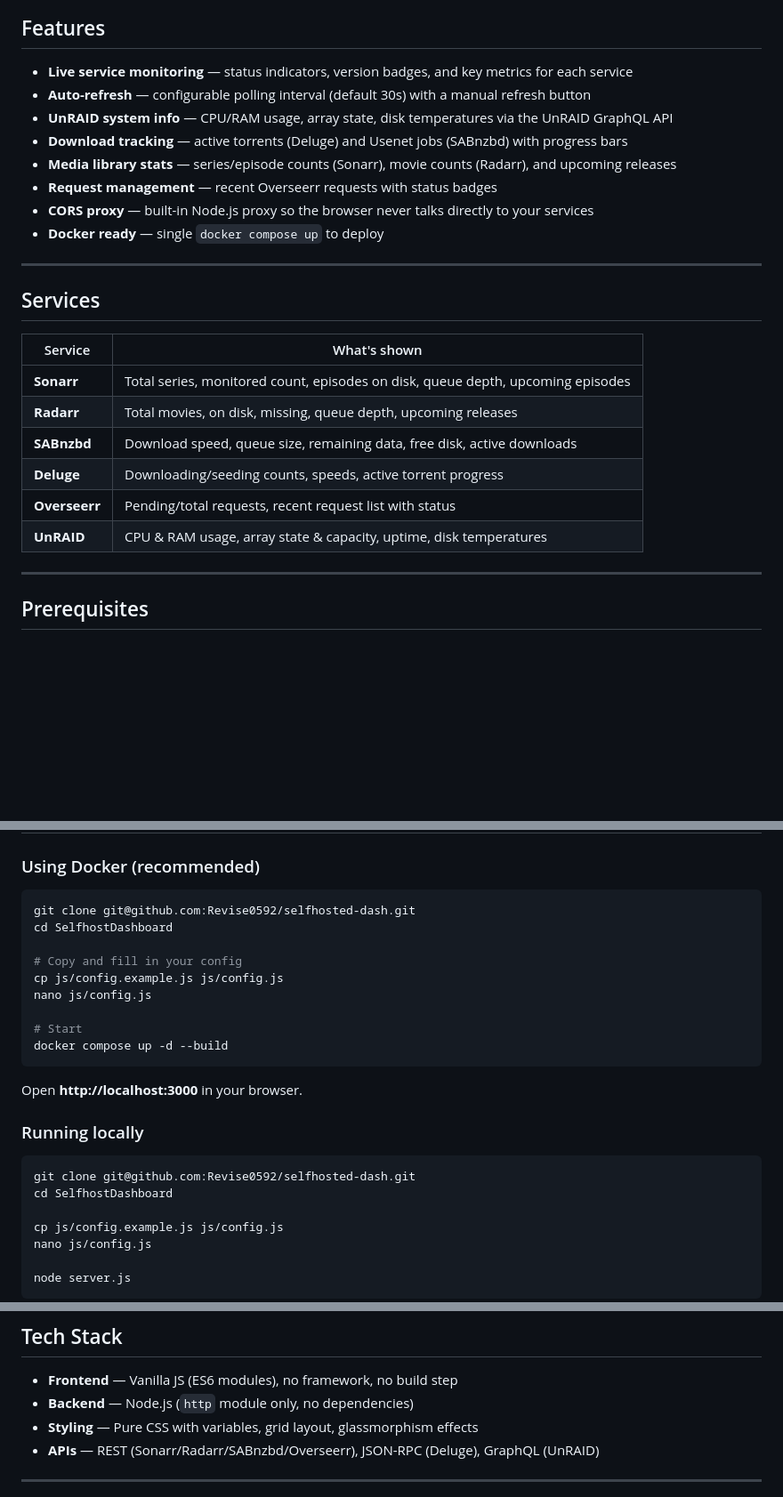
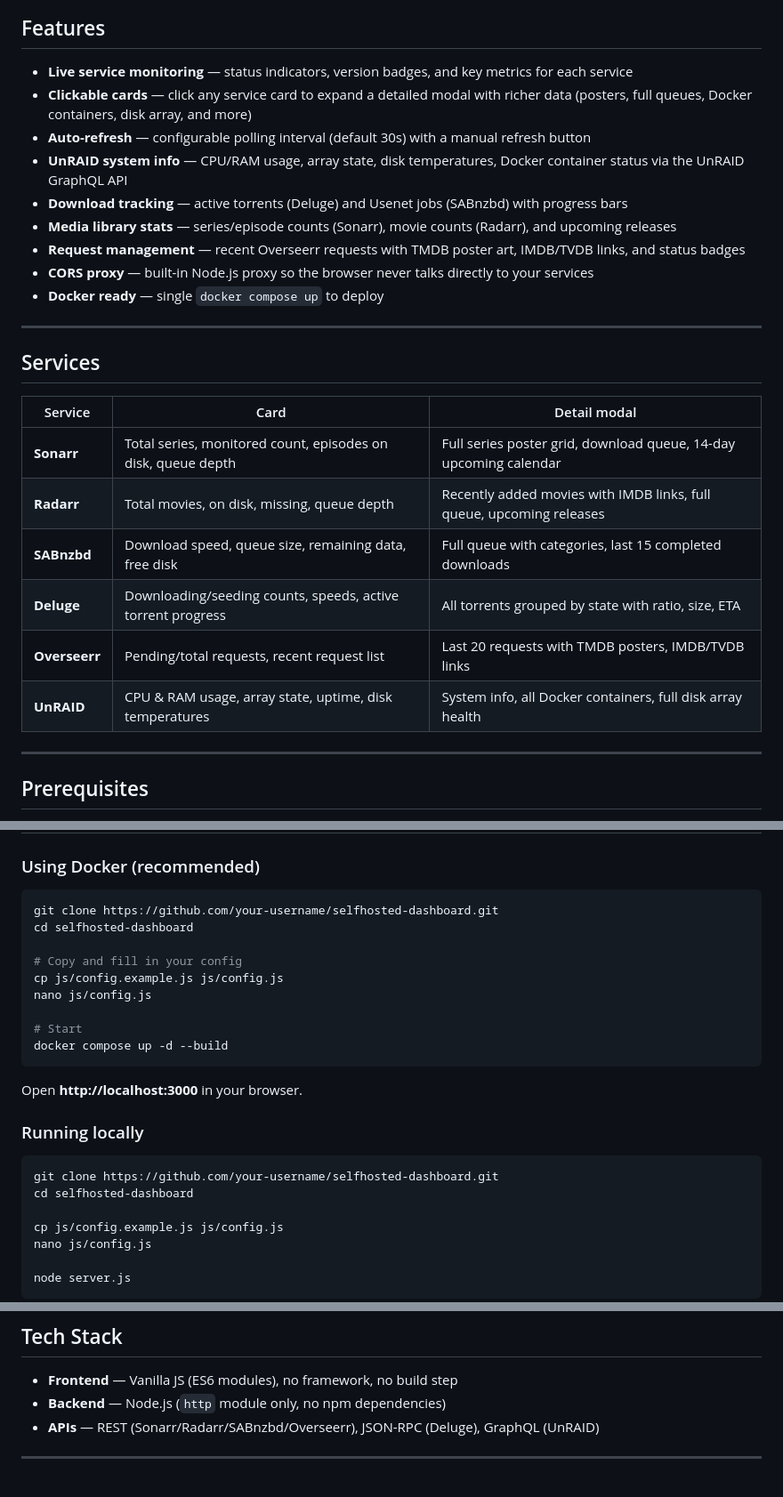
Before and after one commit to Revise0592/panel-dash, a Markdown page: README.md, 3 parts joined by grey strips. Shown at 89% size. Rendered like a GitHub page; blank space fills up the shorter version.

````diff
--- a/README.md
+++ b/README.md
@@ -9,11 +9,12 @@ A self-hosted media & download monitoring dashboard with a cyberpunk aesthetic.
 ## Features
 
 - **Live service monitoring** — status indicators, version badges, and key metrics for each service
+- **Clickable cards** — click any service card to expand a detailed modal with richer data (posters, full queues, Docker containers, disk array, and more)
 - **Auto-refresh** — configurable polling interval (default 30s) with a manual refresh button
-- **UnRAID system info** — CPU/RAM usage, array state, disk temperatures via the UnRAID GraphQL API
+- **UnRAID system info** — CPU/RAM usage, array state, disk temperatures, Docker container status via the UnRAID GraphQL API
 - **Download tracking** — active torrents (Deluge) and Usenet jobs (SABnzbd) with progress bars
 - **Media library stats** — series/episode counts (Sonarr), movie counts (Radarr), and upcoming releases
-- **Request management** — recent Overseerr requests with status badges
+- **Request management** — recent Overseerr requests with TMDB poster art, IMDB/TVDB links, and status badges
 - **CORS proxy** — built-in Node.js proxy so the browser never talks directly to your services
 - **Docker ready** — single `docker compose up` to deploy
 
@@ -21,14 +22,14 @@ A self-hosted media & download monitoring dashboard with a cyberpunk aesthetic.
 
 ## Services
 
-| Service | What's shown |
-|---|---|
-| **Sonarr** | Total series, monitored count, episodes on disk, queue depth, upcoming episodes |
-| **Radarr** | Total movies, on disk, missing, queue depth, upcoming releases |
-| **SABnzbd** | Download speed, queue size, remaining data, free disk, active downloads |
-| **Deluge** | Downloading/seeding counts, speeds, active torrent progress |
-| **Overseerr** | Pending/total requests, recent request list with status |
-| **UnRAID** | CPU & RAM usage, array state & capacity, uptime, disk temperatures |
+| Service | Card | Detail modal |
+|---|---|---|
+| **Sonarr** | Total series, monitored count, episodes on disk, queue depth | Full series poster grid, download queue, 14-day upcoming calendar |
+| **Radarr** | Total movies, on disk, missing, queue depth | Recently added movies with IMDB links, full queue, upcoming releases |
+| **SABnzbd** | Download speed, queue size, remaining data, free disk | Full queue with categories, last 15 completed downloads |
+| **Deluge** | Downloading/seeding counts, speeds, active torrent progress | All torrents grouped by state with ratio, size, ETA |
+| **Overseerr** | Pending/total requests, recent request list | Last 20 requests with TMDB posters, IMDB/TVDB links |
+| **UnRAID** | CPU & RAM usage, array state, uptime, disk temperatures | System info, all Docker containers, full disk array health |
 
 ---
 
@@ -45,8 +46,8 @@ A self-hosted media & download monitoring dashboard with a cyberpunk aesthetic.
 ### Using Docker (recommended)
 
 ```bash
-git clone git@github.com:Revise0592/selfhosted-dash.git
-cd SelfhostDashboard
+git clone https://github.com/your-username/selfhosted-dashboard.git
+cd selfhosted-dashboard
 
 # Copy and fill in your config
 cp js/config.example.js js/config.js
@@ -61,8 +62,8 @@ Open **http://localhost:3000** in your browser.
 ### Running locally
 
 ```bash
-git clone git@github.com:Revise0592/selfhosted-dash.git
-cd SelfhostDashboard
+git clone https://github.com/your-username/selfhosted-dashboard.git
+cd selfhosted-dashboard
 
 cp js/config.example.js js/config.js
 nano js/config.js
@@ -148,8 +152,7 @@ SelfhostDashboard/
 ## Tech Stack
 
 - **Frontend** — Vanilla JS (ES6 modules), no framework, no build step
-- **Backend** — Node.js (`http` module only, no dependencies)
-- **Styling** — Pure CSS with variables, grid layout, glassmorphism effects
+- **Backend** — Node.js (`http` module only, no npm dependencies)
 - **APIs** — REST (Sonarr/Radarr/SABnzbd/Overseerr), JSON-RPC (Deluge), GraphQL (UnRAID)
 
 ---
````
Also changed, not shown: other parts of README.md (+6 -3 lines).
